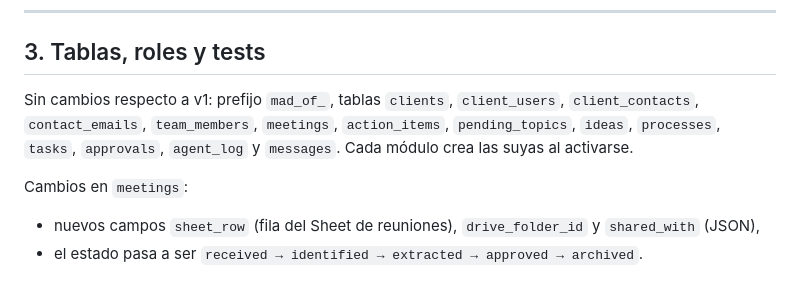
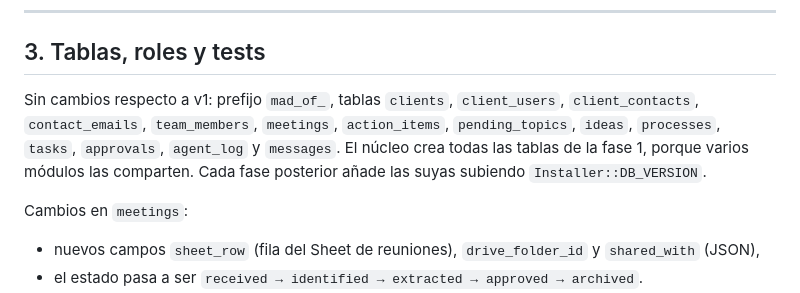
Before and after one commit to jessica-mad/office-mad, a Markdown page: docs/plan-fase-1.md, the part around the change. GitHub-like rendering.

```diff
--- a/docs/plan-fase-1.md
+++ b/docs/plan-fase-1.md
@@ -66,7 +66,7 @@ office-mad/                       # = carpeta del plugin en wp-content/plugins/
 
 ## 3. Tablas, roles y tests
 
-Sin cambios respecto a v1: prefijo `mad_of_`, tablas `clients`, `client_users`, `client_contacts`, `contact_emails`, `team_members`, `meetings`, `action_items`, `pending_topics`, `ideas`, `processes`, `tasks`, `approvals`, `agent_log` y `messages`. Cada módulo crea las suyas al activarse.
+Sin cambios respecto a v1: prefijo `mad_of_`, tablas `clients`, `client_users`, `client_contacts`, `contact_emails`, `team_members`, `meetings`, `action_items`, `pending_topics`, `ideas`, `processes`, `tasks`, `approvals`, `agent_log` y `messages`. El núcleo crea todas las tablas de la fase 1, porque varios módulos las comparten. Cada fase posterior añade las suyas subiendo `Installer::DB_VERSION`.
 
 Cambios en `meetings`:
 - nuevos campos `sheet_row` (fila del Sheet de reuniones), `drive_folder_id` y `shared_with` (JSON),
```
Also changed, not shown: docs/bloque-1.md (added, +60 -0 lines).
